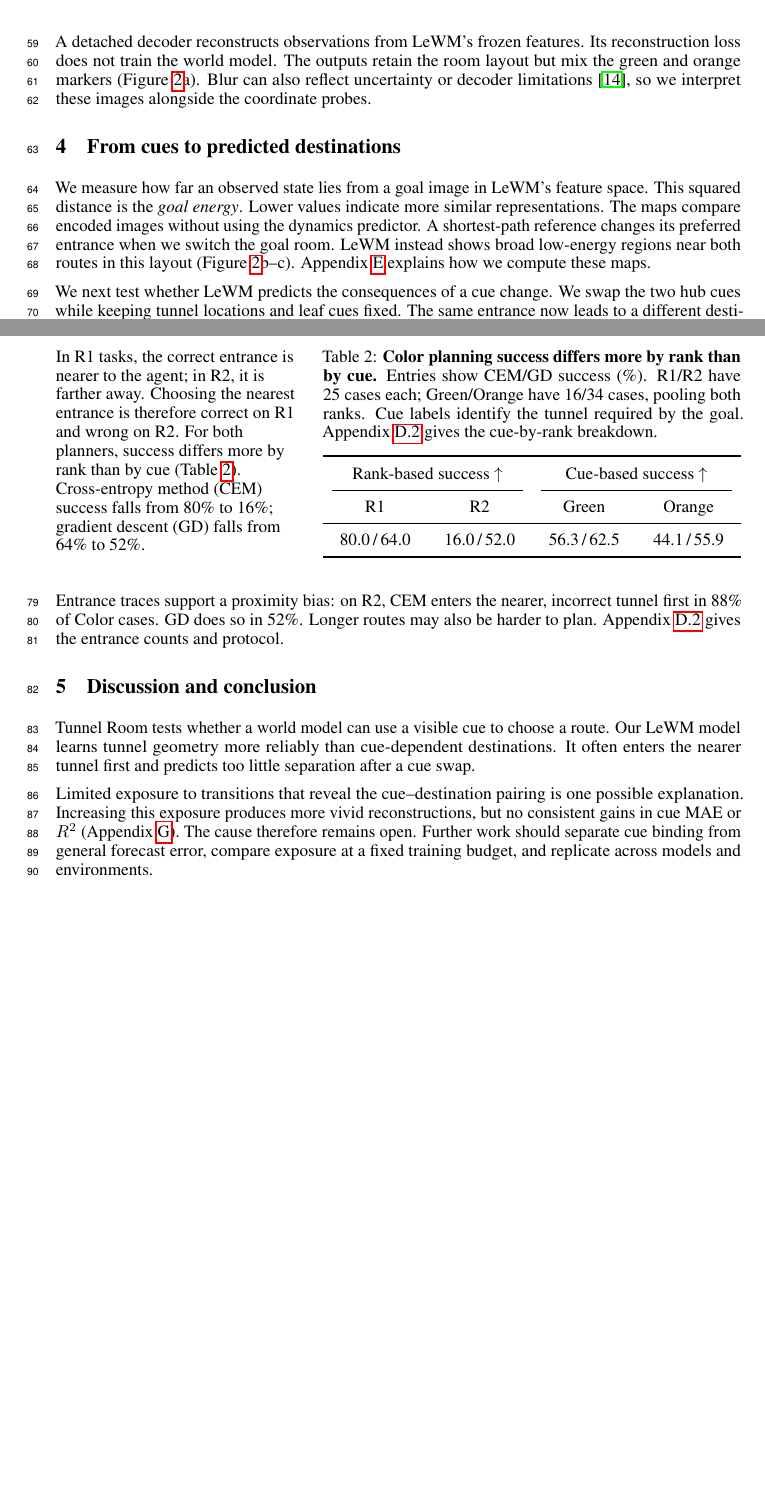
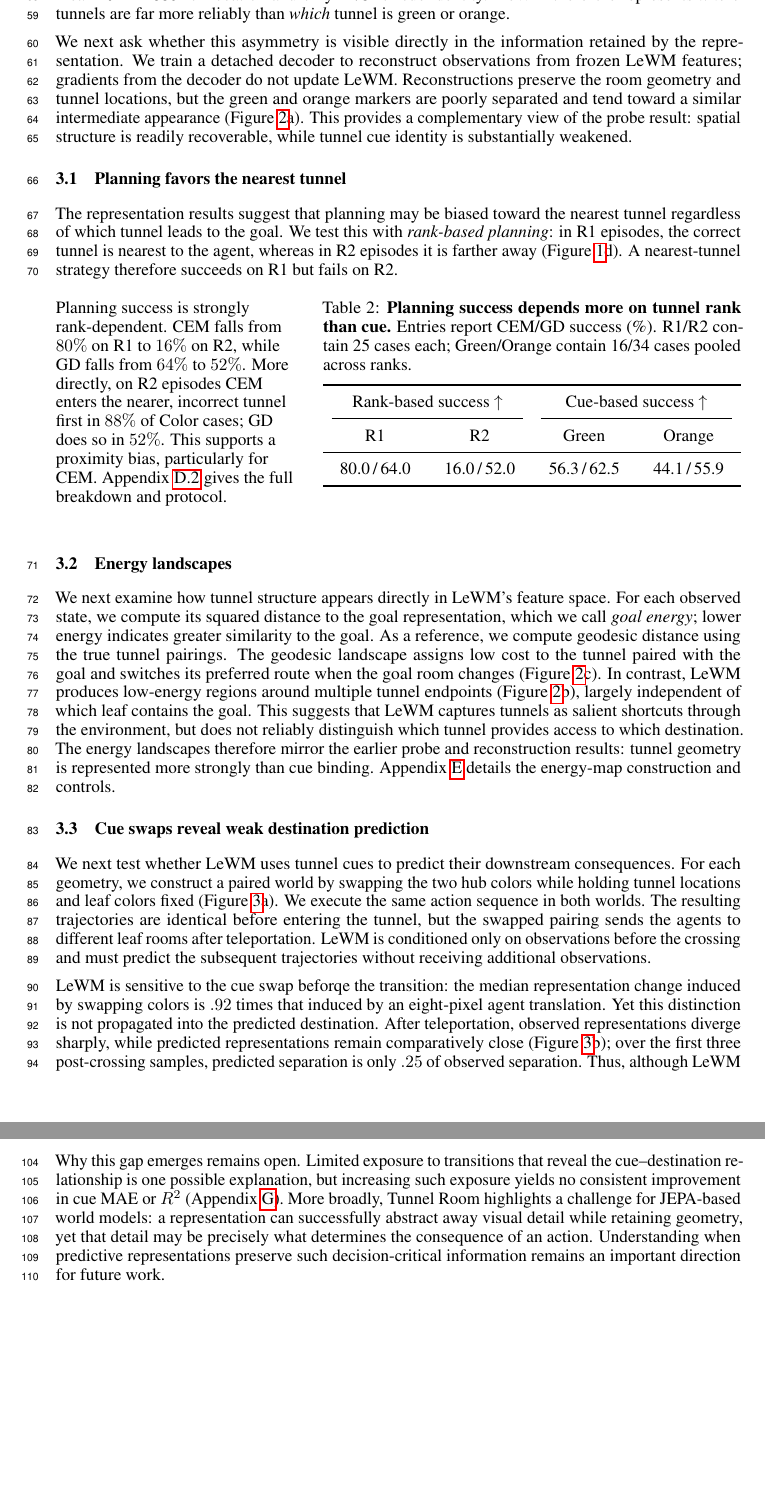
Before and after one commit to YashDagade/jepa_features, a LaTeX paper (paper/NeurIPS Workshop/main.tex): two parts of pages 3 and 5 of 25 before the commit and two parts of pages 3 and 6 of 26 after it, joined at a grey line, cut at the place of the change, the shorter picture padded with empty space. Compiled offline with pdfLaTeX.

Commit message:
to astra now

```diff
--- a/paper/NeurIPS Workshop/main.tex
+++ b/paper/NeurIPS Workshop/main.tex
@@ -152,3 +119,10 @@ Orange & \curpred{25.01}{25.40} & \curpred{.289}{.318} & \curpred{29.72}{29.72}
 \end{tabular*}
 \end{table}
 
+The gap is large. Linear probes recover tunnel locations with a mean MAE of
+$3.83$ pixels and $R^2=.934$, compared with $27.40$ pixels and $R^2=.224$
+when the same coordinates must be identified by color
+(Table~\ref{tab:probes}). Increasing probe capacity does not close the gap:
+MLP probes achieve mean $R^2=.885$ for location and only $.273$ for cue
+identity. LeWM therefore represents \emph{where} tunnels are far more
+reliably than \emph{which} tunnel is green or orange.
@@ -160,8 +129,10 @@ that all color information is absent.
 
-A detached decoder reconstructs observations from LeWM's frozen features.
-Its reconstruction loss does not train the world model. The outputs retain
-the room layout but mix the green and orange markers
-(Figure~\ref{fig:decoders}a). Blur can also reflect uncertainty or decoder
-limitations \citep{mathieu2016video}, so we interpret these images alongside
-the coordinate probes.
+We next ask whether this asymmetry is visible directly in the information
+retained by the representation. We train a detached decoder to reconstruct
+observations from frozen LeWM features; gradients from the decoder do not
+update LeWM. Reconstructions preserve the room geometry and tunnel
+locations, but the green and orange markers are poorly separated and tend
+toward a similar intermediate appearance (Figure~\ref{fig:decoders}a).
+This provides a complementary view of the probe result: spatial structure
+is readily recoverable, while tunnel cue identity is substantially weakened.
 
@@ -178,20 +139,8 @@ the coordinate probes.
-  \label{fig:decoders}
-  \label{fig:similarity}
-\end{figure}
+\subsection{Planning favors the nearest tunnel}
 
-\FloatBarrier
-\section{From cues to predicted destinations}
-
-We measure how far an observed state lies from a goal image in LeWM's
-feature space. This squared distance is the \emph{goal energy}. Lower values
-indicate more similar representations. The maps compare encoded images
-without using the dynamics predictor. A shortest-path reference changes
-its preferred entrance when we switch the goal room. LeWM instead shows
-broad low-energy regions near both routes in this layout
-(Figure~\ref{fig:similarity}b--c). Appendix~\ref{app:landscapes} explains how
-we compute these maps.
-
-
-We next test whether LeWM predicts the consequences of a cue change.
-We swap the two hub cues while keeping tunnel locations and leaf cues fixed.
-The same entrance now leads to a different destination. Both worlds receive
+The representation results suggest that planning may be biased toward the
+nearest tunnel regardless of which tunnel leads to the goal. We test this
+with \emph{rank-based planning}: in R1 episodes, the correct tunnel is nearest
+to the agent, whereas in R2 episodes it is farther away
+(Figure~\ref{fig:taskrank}d). A nearest-tunnel strategy therefore succeeds on
+R1 but fails on R2.
@@ -226,36 +150,33 @@ discrepancy. Appendix~\ref{app:portal-swap} gives the controls and protocol.
 \begin{minipage}[t]{.35\linewidth}
 \vspace{0pt}
 \raggedright
-In R1 tasks, the correct entrance is nearer to the agent; in R2, it is
-farther away. Choosing the nearest entrance is therefore correct on R1
-and wrong on R2. For both planners, success differs more by rank than by
-cue (Table~\ref{tab:rankplanning}). Cross-entropy method (CEM) success
-falls from 80\% to 16\%; gradient descent (GD) falls from 64\% to 52\%.
+Planning success is strongly rank-dependent. CEM falls from $80\%$ on R1 to
+$16\%$ on R2, while GD falls from $64\%$ to $52\%$. More directly, on R2
+episodes CEM enters the nearer, incorrect tunnel first in $88\%$ of Color
+cases; GD does so in $52\%$. This supports a proximity bias, particularly
+for CEM. Appendix~\ref{app:planning} gives the full breakdown and protocol.
 \end{minipage}\hfill
 \begin{minipage}[t]{.61\linewidth}
 \vspace{0pt}
 \centering
-\caption{\textbf{Color planning success differs more by rank than by cue.}
-Entries show CEM/GD success (\%). R1/R2 have 25 cases each; Green/Orange
-have 16/34 cases, pooling both ranks. Cue labels identify the tunnel
-required by the goal. Appendix~\ref{app:planning} gives the cue-by-rank breakdown.}
+\caption{\textbf{Planning success depends more on tunnel rank than cue.}
+Entries report CEM/GD success (\%). R1/R2 contain 25 cases each;
+Green/Orange contain 16/34 cases pooled across ranks.}
 \label{tab:rankplanning}
 \renewcommand{\arraystretch}{1.30}
 \setlength{\tabcolsep}{0pt}
 \begin{tabular}{@{}*{4}{>{\centering\arraybackslash}p{.25\linewidth}}@{}}
 \toprule
-\multicolumn{2}{c}{Rank-based success $\uparrow$} & \multicolumn{2}{c}{Cue-based success $\uparrow$} \\
+\multicolumn{2}{c}{Rank-based success $\uparrow$} &
+\multicolumn{2}{c}{Cue-based success $\uparrow$} \\
 \cmidrule(lr){1-2}\cmidrule(lr){3-4}
 R1 & R2 & Green & Orange \\
 \midrule
-\curpred{80.0}{64.0} & \curpred{16.0}{52.0} & \curpred{56.3}{62.5} & \curpred{44.1}{55.9} \\
+\curpred{80.0}{64.0} & \curpred{16.0}{52.0} &
+\curpred{56.3}{62.5} & \curpred{44.1}{55.9} \\
 \bottomrule
 \end{tabular}
 \end{minipage}
 \end{table}
 
-Entrance traces support a proximity bias: on R2, CEM enters the nearer,
-incorrect tunnel first in 88\% of Color cases. GD does so in 52\%.
-Longer routes may also be harder to plan. Appendix~\ref{app:planning}
-gives the entrance counts and protocol.
 
@@ -262,16 +196,33 @@ gives the entrance counts and protocol.
+  \label{fig:decoders}
+  \label{fig:similarity}
+\end{figure}
 
-\Needspace{10\baselineskip}
-\section{Discussion and conclusion}
+\subsection{Energy landscapes}
 
-Tunnel Room tests whether a world model can use a visible cue to choose
-a route. Our LeWM model learns tunnel geometry more reliably than
-cue-dependent destinations. It often enters the nearer tunnel first and
-predicts too little separation after a cue swap.
+We next examine how tunnel structure appears directly in LeWM's feature
+space. For each observed state, we compute its squared distance to the goal
+representation, which we call \emph{goal energy}; lower energy indicates
+greater similarity to the goal. As a reference, we compute geodesic distance
+using the true tunnel pairings. The geodesic landscape assigns low cost to
+the tunnel paired with the goal and switches its preferred route when the
+goal room changes (Figure~\ref{fig:similarity}c). In contrast, LeWM produces
+low-energy regions around multiple tunnel endpoints
+(Figure~\ref{fig:similarity}b), largely independent of which leaf contains
+the goal. This suggests that LeWM captures tunnels as salient shortcuts
+through the environment, but does not reliably distinguish which tunnel
+provides access to which destination. The energy landscapes therefore mirror
+the earlier probe and reconstruction results: tunnel geometry is represented
+more strongly than cue binding. Appendix~\ref{app:landscapes} details the
+energy-map construction and controls.
 
-Limited exposure to transitions that reveal the cue--destination pairing
-is one possible explanation. Increasing this exposure produces more vivid
-reconstructions, but no consistent gains in cue MAE or $R^2$
-(Appendix~\ref{app:exposure}). The cause therefore remains open. Further
-work should separate cue binding from general forecast error, compare
-exposure at a fixed training budget, and replicate across models and
-environments.
+\subsection{Cue swaps reveal weak destination prediction}
+
+We next test whether LeWM uses tunnel cues to predict their downstream
+consequences. For each geometry, we construct a paired world by swapping the
+two hub colors while holding tunnel locations and leaf colors fixed
+(Figure~\ref{fig:color-swap}a). We execute the same action sequence in both
+worlds. The resulting trajectories are identical before entering the tunnel,
+but the swapped pairing sends the agents to different leaf rooms after
+teleportation. LeWM is conditioned only on observations before the crossing
+and must predict the subsequent trajectories without receiving additional
+observations.
@@ -277,0 +235 @@ environments.
+  actions therefore lead to different leaf rooms after teleportation. Solid
@@ -277,0 +240,11 @@ environments.
+  \label{fig:color-swap}
+\end{figure}
+
+LeWM is sensitive to the cue swap beforqe the transition: the median
+representation change induced by swapping colors is $.92$ times that induced
+by an eight-pixel agent translation. Yet this distinction is not propagated
+into the predicted destination. After teleportation, observed representations
+diverge sharply, while predicted representations remain comparatively close
+(Figure~\ref{fig:color-swap}b); over the first three post-crossing samples,
+predicted separation is only $.25$ of observed separation. Thus, although
+LeWM detects the visual cue change, its predictions weakly reflect the
@@ -278,3 +265,12 @@ environments.
+Why this gap emerges remains open. Limited exposure to transitions that reveal
+the cue--destination relationship is one possible explanation, but increasing
+such exposure yields no consistent improvement in cue MAE or $R^2$
+(Appendix~\ref{app:exposure}). More broadly, Tunnel Room highlights a challenge
+for JEPA-based world models: a representation can successfully abstract away
+visual detail while retaining geometry, yet that detail may be precisely what
+determines the consequence of an action. Understanding when predictive
+representations preserve such decision-critical information remains an
+important direction for future work.
 
 \clearpage
 
```
Also changed, not shown: paper/NeurIPS Workshop/appendix_readout_controls.tex (+7 -7 lines), paper/NeurIPS Workshop/main.tex (202 more changed lines).
